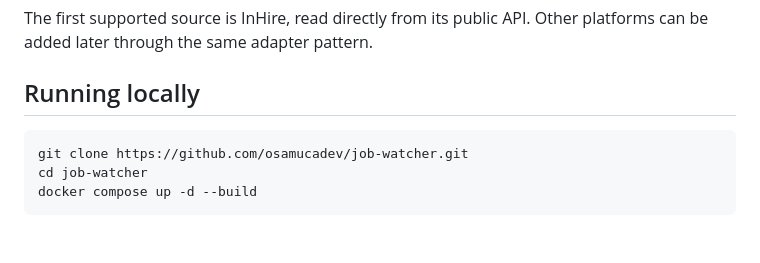
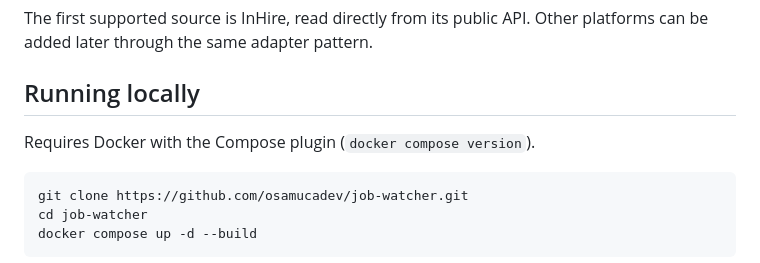
Before and after one commit to osamucadev/job-watcher, a Markdown page: README.md, the part around the change. Drawn GitHub-style; blank space fills up the shorter version.

Commit message:
docs: mention Docker Compose as a prerequisite

````diff
--- a/README.md
+++ b/README.md
@@ -5,6 +5,8 @@ Job Watcher is a self-hosted dashboard that watches company career pages and col
 The first supported source is InHire, read directly from its public API. Other platforms can be added later through the same adapter pattern.
 
 ## Running locally
+
+Requires Docker with the Compose plugin (`docker compose version`).
 
 ```bash
 git clone https://github.com/osamucadev/job-watcher.git
````
Also changed, not shown: docs/README.pt-BR.md (+2 -0 lines).
